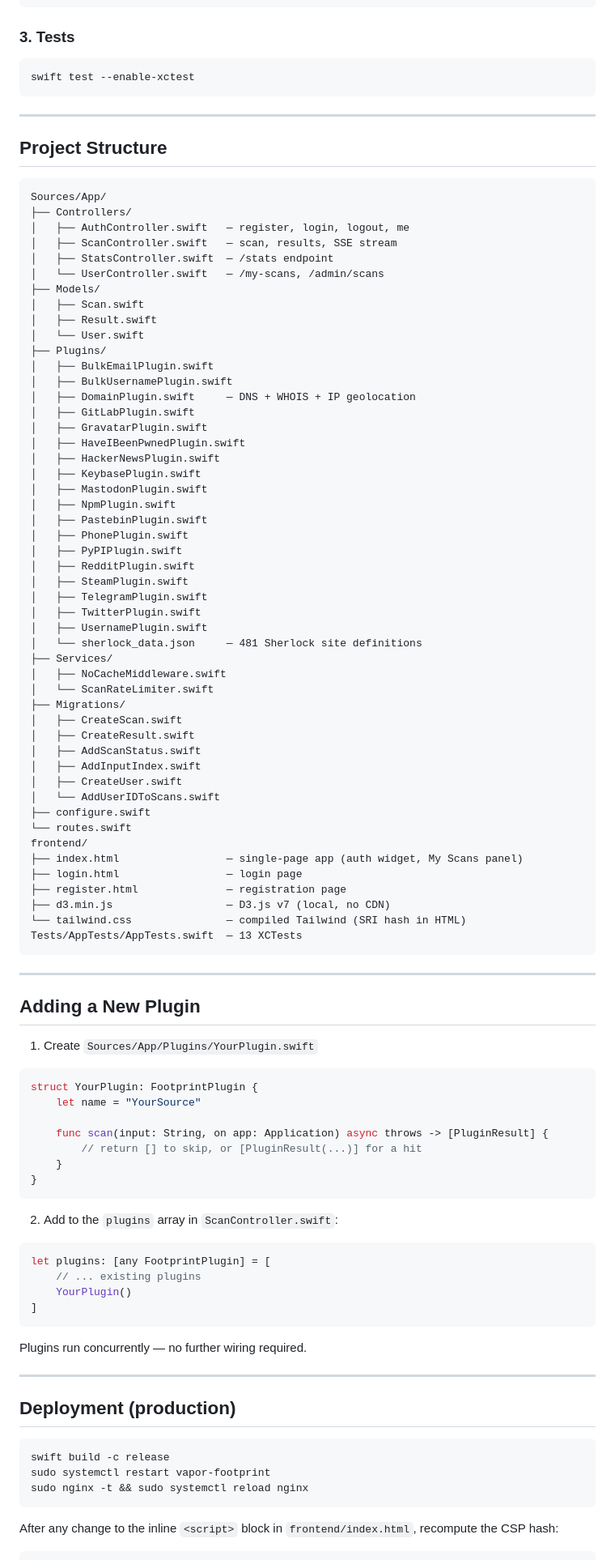
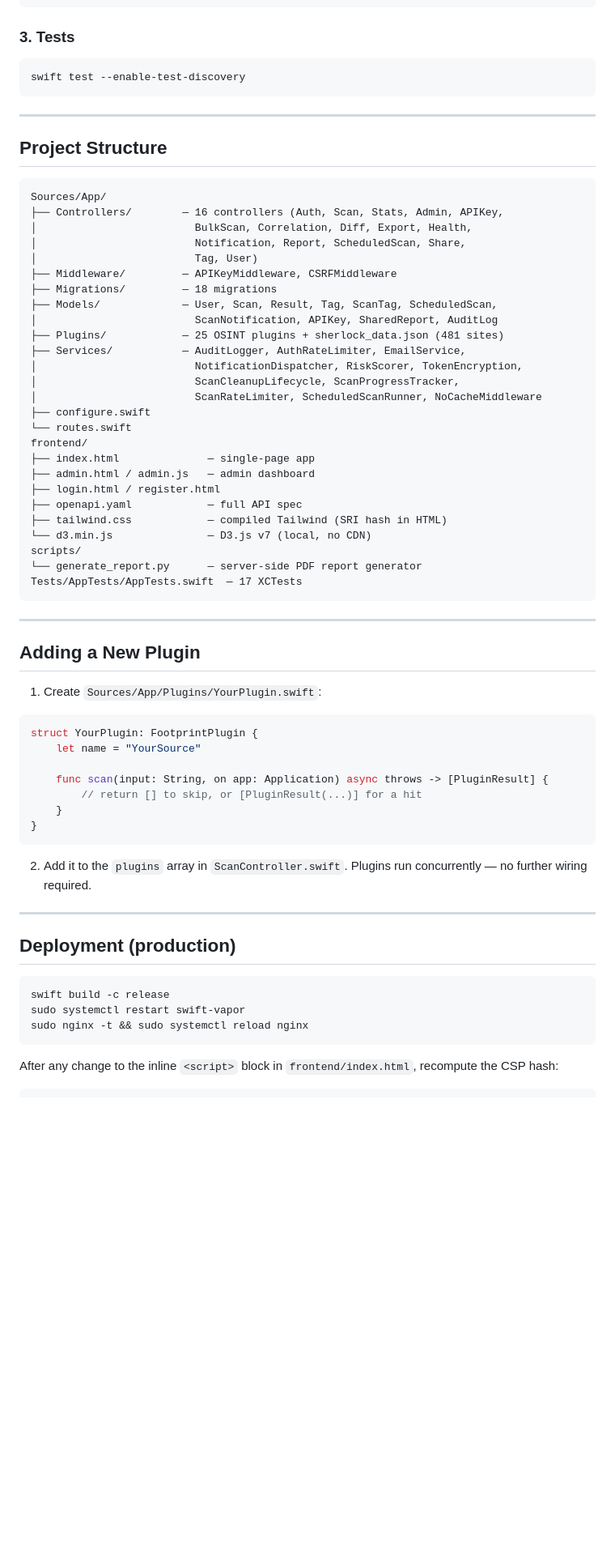
Before and after one commit to Alexandru2984/Digital-Footprint-Tracker, a Markdown page: README.md, the part around one of its changes. Shown at 81% size. Rendered like a GitHub page; blank space fills up the shorter version.

Commit message:
docs: refresh README to match current codebase

````diff
--- a/README.md
+++ b/README.md
@@ -208,7 +210,7 @@ swift run Run serve        # starts on PORT from .env
 ### 3. Tests
 
 ```bash
-swift test --enable-xctest
+swift test --enable-test-discovery
 ```
 
 ---
@@ -217,61 +219,38 @@ swift test --enable-xctest
 
 ```
 Sources/App/
-├── Controllers/
-│   ├── AuthController.swift   — register, login, logout, me
-│   ├── ScanController.swift   — scan, results, SSE stream
-│   ├── StatsController.swift  — /stats endpoint
-│   └── UserController.swift   — /my-scans, /admin/scans
-├── Models/
-│   ├── Scan.swift
-│   ├── Result.swift
-│   └── User.swift
-├── Plugins/
-│   ├── BulkEmailPlugin.swift
-│   ├── BulkUsernamePlugin.swift
-│   ├── DomainPlugin.swift     — DNS + WHOIS + IP geolocation
-│   ├── GitLabPlugin.swift
-│   ├── GravatarPlugin.swift
-│   ├── HaveIBeenPwnedPlugin.swift
-│   ├── HackerNewsPlugin.swift
-│   ├── KeybasePlugin.swift
-│   ├── MastodonPlugin.swift
-│   ├── NpmPlugin.swift
-│   ├── PastebinPlugin.swift
-│   ├── PhonePlugin.swift
-│   ├── PyPIPlugin.swift
-│   ├── RedditPlugin.swift
-│   ├── SteamPlugin.swift
-│   ├── TelegramPlugin.swift
-│   ├── TwitterPlugin.swift
-│   ├── UsernamePlugin.swift
-│   └── sherlock_data.json     — 481 Sherlock site definitions
-├── Services/
-│   ├── NoCacheMiddleware.swift
-│   └── ScanRateLimiter.swift
-├── Migrations/
-│   ├── CreateScan.swift
-│   ├── CreateResult.swift
-│   ├── AddScanStatus.swift
-│   ├── AddInputIndex.swift
-│   ├── CreateUser.swift
-│   └── AddUserIDToScans.swift
+├── Controllers/        — 16 controllers (Auth, Scan, Stats, Admin, APIKey,
+│                         BulkScan, Correlation, Diff, Export, Health,
+│                         Notification, Report, ScheduledScan, Share,
+│                         Tag, User)
+├── Middleware/         — APIKeyMiddleware, CSRFMiddleware
+├── Migrations/         — 18 migrations
+├── Models/             — User, Scan, Result, Tag, ScanTag, ScheduledScan,
+│                         ScanNotification, APIKey, SharedReport, AuditLog
+├── Plugins/            — 25 OSINT plugins + sherlock_data.json (481 sites)
+├── Services/           — AuditLogger, AuthRateLimiter, EmailService,
+│                         NotificationDispatcher, RiskScorer, TokenEncryption,
+│                         ScanCleanupLifecycle, ScanProgressTracker,
+│                         ScanRateLimiter, ScheduledScanRunner, NoCacheMiddleware
 ├── configure.swift
 └── routes.swift
 frontend/
-├── index.html                 — single-page app (auth widget, My Scans panel)
-├── login.html                 — login page
-├── register.html              — registration page
-├── d3.min.js                  — D3.js v7 (local, no CDN)
-└── tailwind.css               — compiled Tailwind (SRI hash in HTML)
-Tests/AppTests/AppTests.swift  — 13 XCTests
+├── index.html              — single-page app
+├── admin.html / admin.js   — admin dashboard
+├── login.html / register.html
+├── openapi.yaml            — full API spec
+├── tailwind.css            — compiled Tailwind (SRI hash in HTML)
+└── d3.min.js               — D3.js v7 (local, no CDN)
+scripts/
+└── generate_report.py      — server-side PDF report generator
+Tests/AppTests/AppTests.swift  — 17 XCTests
 ```
 
 ---
 
 ## Adding a New Plugin
 
-1. Create `Sources/App/Plugins/YourPlugin.swift`
+1. Create `Sources/App/Plugins/YourPlugin.swift`:
 
 ```swift
 struct YourPlugin: FootprintPlugin {
@@ -283,16 +262,7 @@ struct YourPlugin: FootprintPlugin {
 }
 ```
 
-2. Add to the `plugins` array in `ScanController.swift`:
-
-```swift
-let plugins: [any FootprintPlugin] = [
-    // ... existing plugins
-    YourPlugin()
-]
-```
-
-Plugins run concurrently — no further wiring required.
+2. Add it to the `plugins` array in `ScanController.swift`. Plugins run concurrently — no further wiring required.
 
 ---
 
@@ -300,7 +270,7 @@ Plugins run concurrently — no further wiring required.
 
 ```bash
 swift build -c release
-sudo systemctl restart vapor-footprint
+sudo systemctl restart swift-vapor
 sudo nginx -t && sudo systemctl reload nginx
 ```
 
````
Also changed, not shown: other parts of README.md (+113 -131 lines).
